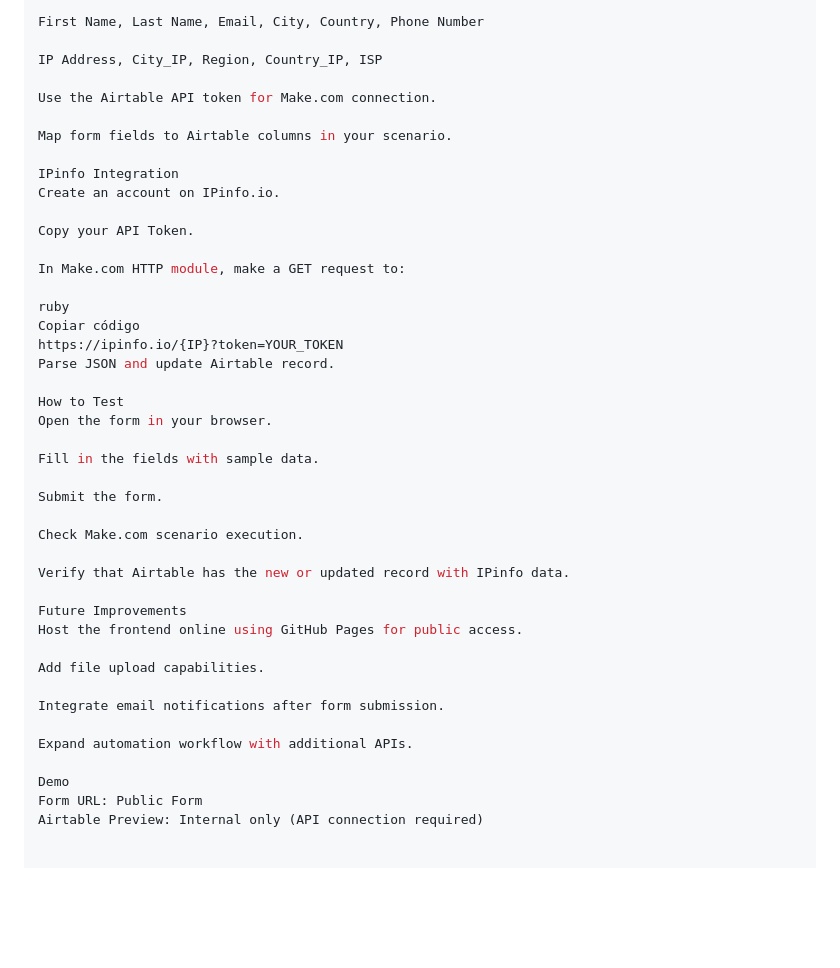
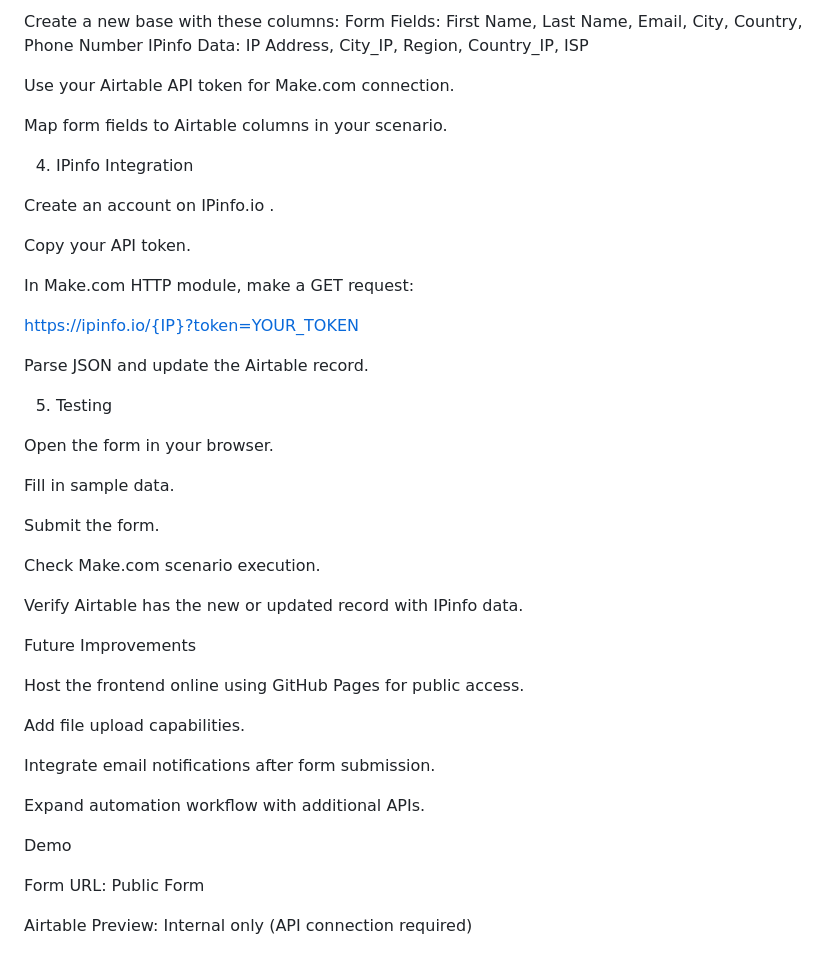
Before and after one commit to Hakiller777/form-webhook-portafolio, a Markdown page: README.md, the part around one of its changes. Drawn GitHub-style; blank space fills up the shorter version.

```diff
--- a/README.md
+++ b/README.md
@@ -73,36 +87,40 @@ Create a new base with columns:
 
-First Name, Last Name, Email, City, Country, Phone Number
+Create a new base with these columns:
+Form Fields: First Name, Last Name, Email, City, Country, Phone Number
+IPinfo Data: IP Address, City_IP, Region, Country_IP, ISP
 
-IP Address, City_IP, Region, Country_IP, ISP
-
-Use the Airtable API token for Make.com connection.
+Use your Airtable API token for Make.com connection.
 
 Map form fields to Airtable columns in your scenario.
 
-IPinfo Integration
-Create an account on IPinfo.io.
+4. IPinfo Integration
 
-Copy your API Token.
+Create an account on IPinfo.io
+.
 
-In Make.com HTTP module, make a GET request to:
+Copy your API token.
 
-ruby
-Copiar código
+In Make.com HTTP module, make a GET request:
+
 https://ipinfo.io/{IP}?token=YOUR_TOKEN
-Parse JSON and update Airtable record.
 
-How to Test
+
+Parse JSON and update the Airtable record.
+
+5. Testing
+
 Open the form in your browser.
 
-Fill in the fields with sample data.
+Fill in sample data.
 
 Submit the form.
 
 Check Make.com scenario execution.
 
-Verify that Airtable has the new or updated record with IPinfo data.
+Verify Airtable has the new or updated record with IPinfo data.
 
 Future Improvements
+
 Host the frontend online using GitHub Pages for public access.
 
 Add file upload capabilities.
@@ -112,5 +130,7 @@ Integrate email notifications after form submission.
 Expand automation workflow with additional APIs.
 
 Demo
+
 Form URL: Public Form
+
 Airtable Preview: Internal only (API connection required)
```
Also changed, not shown: other parts of README.md (+59 -45 lines).
